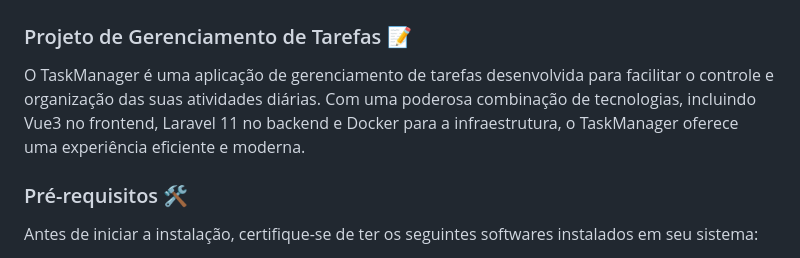
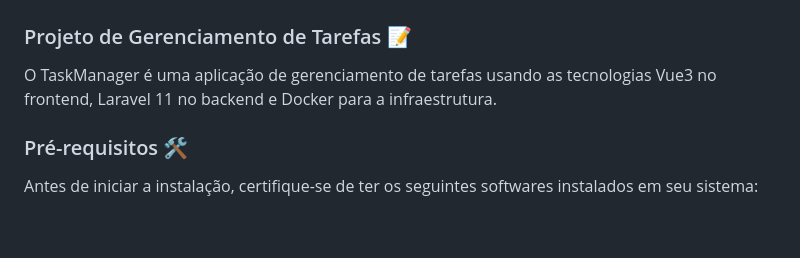
Before and after one commit to ezequiel88/taskmanager, a Markdown page: README.md, the part around the change. Drawn GitHub-style; blank space fills up the shorter version.

```diff
--- a/README.md
+++ b/README.md
@@ -2,7 +2,7 @@
 
 ### Projeto de Gerenciamento de Tarefas 📝
 
-O TaskManager é uma aplicação de gerenciamento de tarefas desenvolvida para facilitar o controle e organização das suas atividades diárias. Com uma poderosa combinação de tecnologias, incluindo Vue3 no frontend, Laravel 11 no backend e Docker para a infraestrutura, o TaskManager oferece uma experiência eficiente e moderna.
+O TaskManager é uma aplicação de gerenciamento de tarefas usando as tecnologias Vue3 no frontend, Laravel 11 no backend e Docker para a infraestrutura.
 
 ### Pré-requisitos 🛠️
 
```
